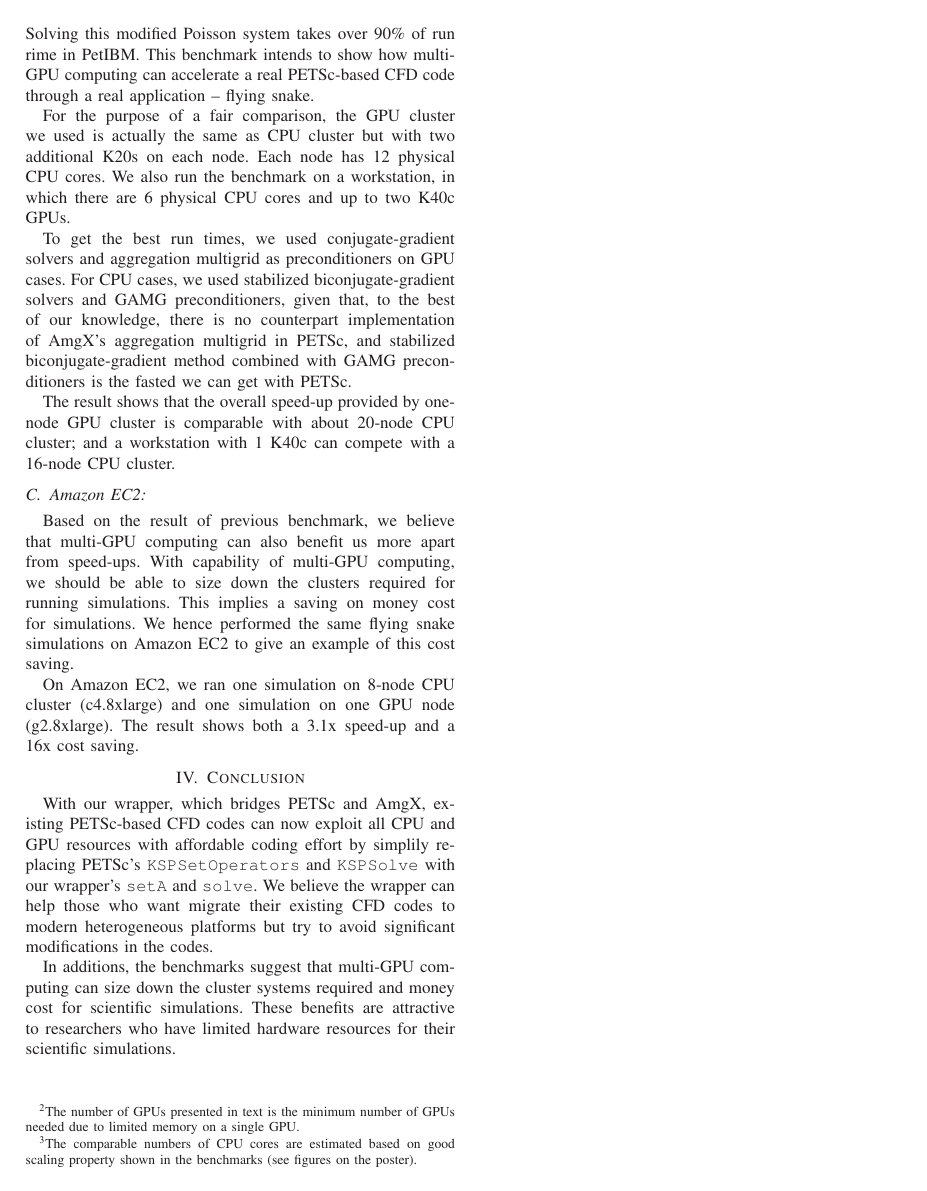
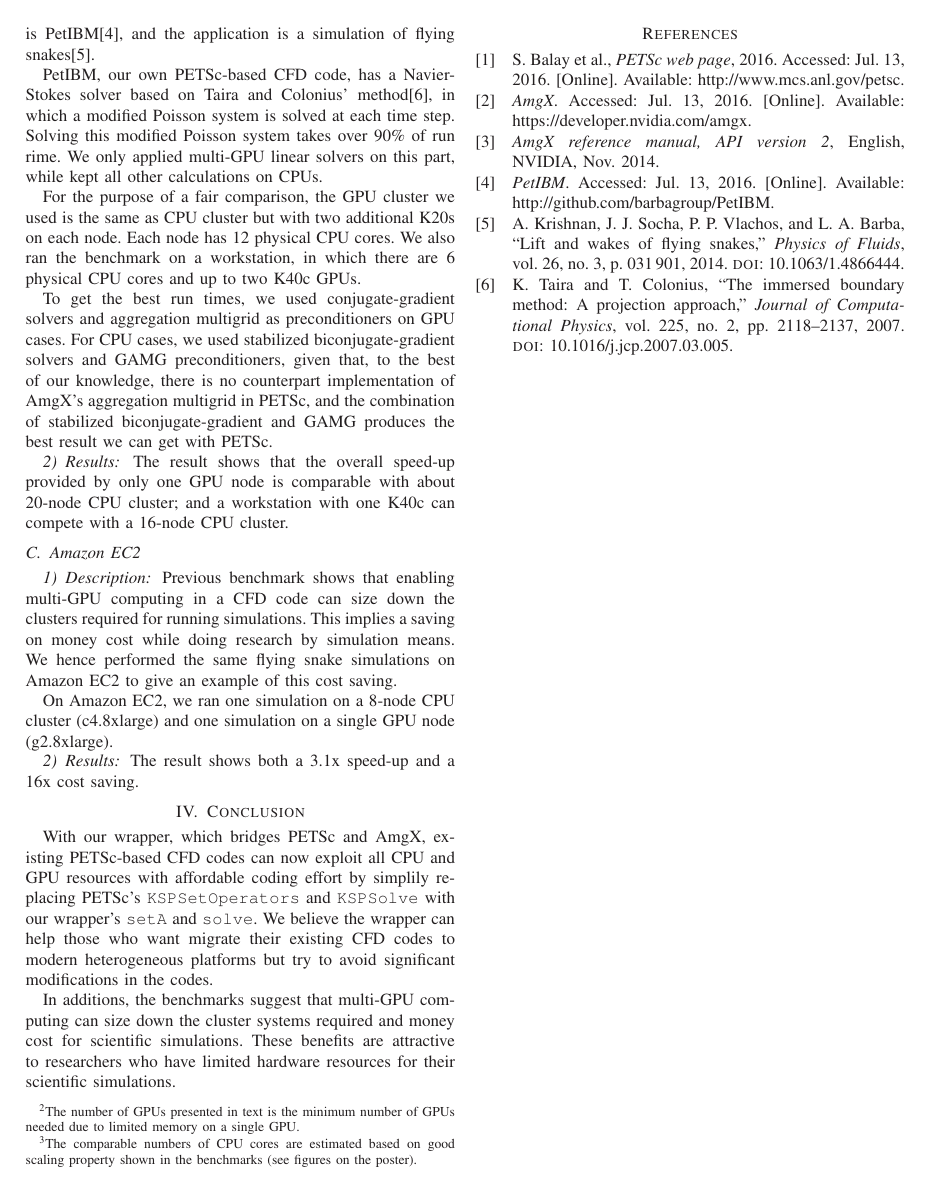
Before and after one commit to barbagroup/conferences, a LaTeX paper (SC2016/abstract_extended/abstract_long.tex, which reads SC2016/abstract_extended/secIII_benchmarks.tex): page 2 of 2. Compiled offline with LaTeX, dvips and Ghostscript.

Commit message:
Revise the content

```diff
--- a/SC2016/abstract_extended/secIII_benchmarks.tex
+++ b/SC2016/abstract_extended/secIII_benchmarks.tex
@@ -38,11 +36,17 @@ We present three benchmakrs in the poster:
-    Solving this modified Poisson system takes over 90\% of run rime in PetIBM.
+    \subsubsection{Description}
     This benchmark intends to show how multi-GPU computing can accelerate
-    a real PETSc-based CFD code through a real application -- flying snake.
+    a real PETSc-based CFD code through a real application.
+    The CFD code we choosed is PetIBM\cite{petibm-repo},
+    and the application is a simulation of flying snakes\cite{Krishnan-2013-ID33}.
+
+    PetIBM, our own PETSc-based CFD code, has a Navier-Stokes solver based on Taira and Colonius' method\cite{Taira-2007-ID69}, in which a modified Poisson system is solved at each time step.
+    Solving this modified Poisson system takes over 90\% of run rime.
+    We only applied multi-GPU linear solvers on this part, while kept all other calculations on CPUs.
 
     For the purpose of a fair comparison,
-    the GPU cluster we used is actually the same as CPU cluster but with two additional K20s on each node.
+    the GPU cluster we used is the same as CPU cluster but with two additional K20s on each node.
     Each node has 12 physical CPU cores.
-    We also run the benchmark on a workstation,
+    We also ran the benchmark on a workstation,
     in which there are 6 physical CPU cores and up to two K40c GPUs.
 
     To get the best run times,
@@ -51,25 +55,24 @@ We present three benchmakrs in the poster:
     we used stabilized biconjugate-gradient solvers and GAMG preconditioners,
     given that, to the best of our knowledge,
     there is no counterpart implementation of AmgX's aggregation multigrid in PETSc,
-    and stabilized biconjugate-gradient method
-    combined with GAMG preconditioners is the fasted we can get with PETSc.
+    and the combination of stabilized biconjugate-gradient
+    and GAMG produces the best result we can get with PETSc.
 
-    The result shows that the overall speed-up provided by one-node GPU cluster
-    is comparable with about 20-node CPU cluster;
-    and a workstation with 1 K40c can compete with a 16-node CPU cluster.
+    \subsubsection{Results}
+    The result shows that the overall speed-up provided by only one GPU node is comparable with about 20-node CPU cluster;
+    and a workstation with one K40c can compete with a 16-node CPU cluster.
 
-\subsection{Amazon EC2:}
+\subsection{Amazon EC2}
 
-    Based on the result of previous benchmark,
-    we believe that multi-GPU computing can also benefit us more apart from speed-ups.
-    With capability of multi-GPU computing,
-    we should be able to size down the clusters required for running simulations.
-    This implies a saving on money cost for simulations.
-    We hence performed the same flying snake simulations on Amazon EC2
-    to give an example of this cost saving.
+    \subsubsection{Description}
+    Previous benchmark shows that enabling multi-GPU computing in a CFD code can size down the clusters required for running simulations.
+    This implies a saving on money cost while doing research by simulation means.
+    We hence performed the same flying snake simulations on Amazon EC2 to give an example of this cost saving.
 
-    On Amazon EC2, we ran one simulation on 8-node CPU cluster (c4.8xlarge)
-    and one simulation on one GPU node (g2.8xlarge).
+    On Amazon EC2, we ran one simulation on a 8-node CPU cluster (c4.8xlarge)
+    and one simulation on a single GPU node (g2.8xlarge).
+
+    \subsubsection{Results}
     The result shows both a 3.1x speed-up and a 16x cost saving.
 
 \footnotetext[2]{
```
Also changed, not shown: SC2016/abstract_extended/secII_wrapper.tex (+14 -22 lines), SC2016/abstract_extended/secI_introduction.tex (+6 -6 lines), SC2016/abstract_extended/secIII_benchmarks.tex (24 more changed lines).
